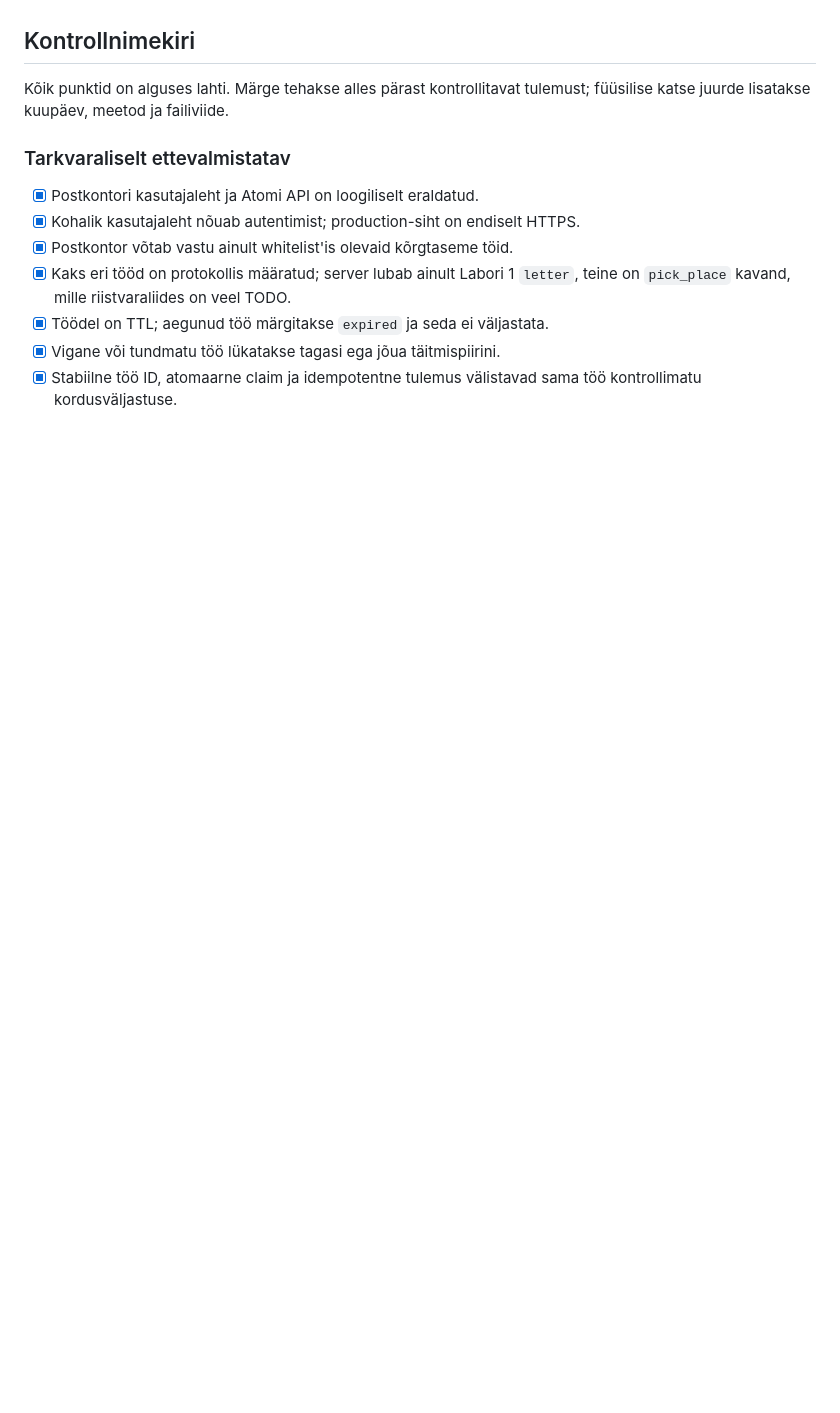
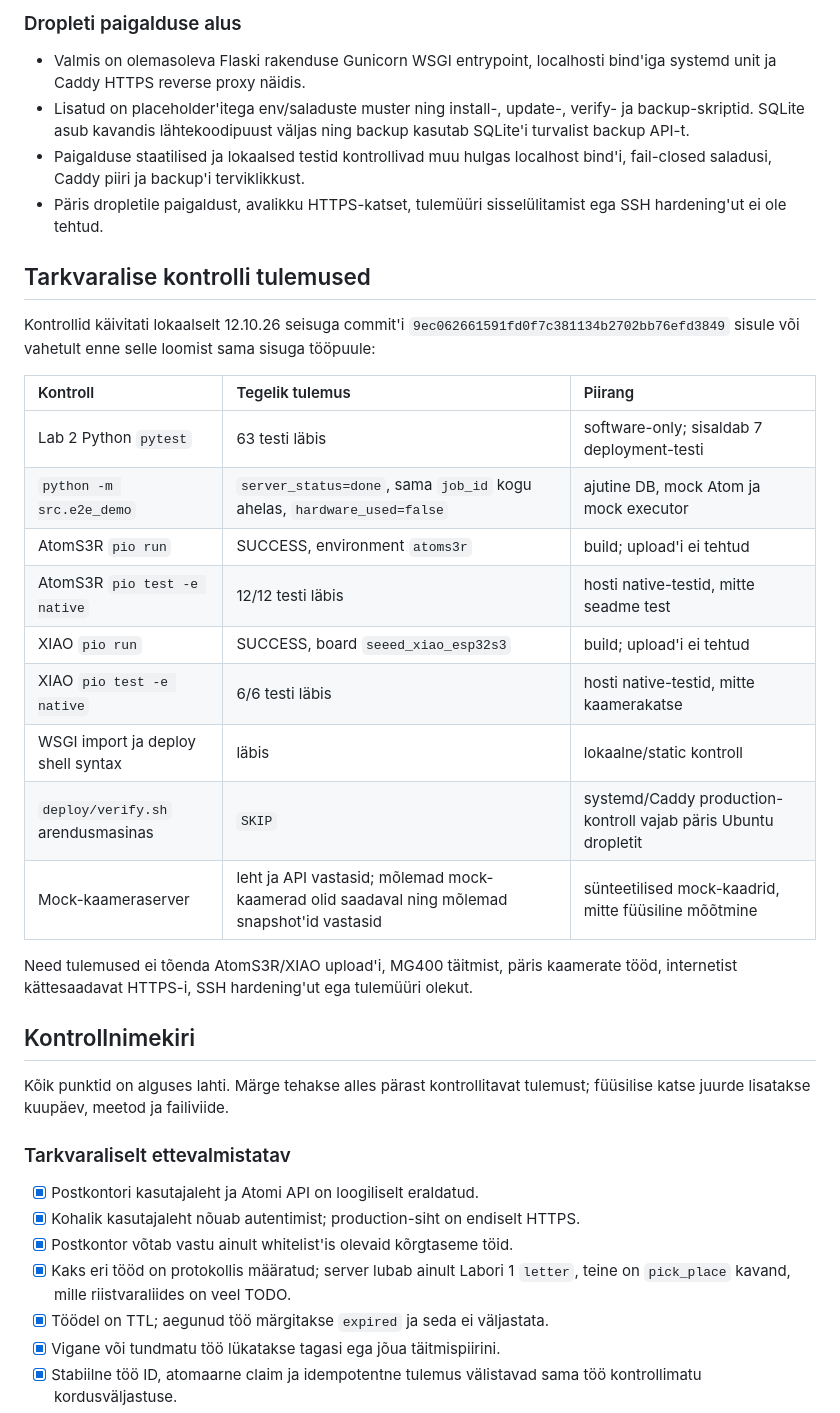
Before and after one commit to Dennel04/smart-solutions-course, a Markdown page: smart-solutions/lab2/README.md, the part around one of its changes. Drawn GitHub-style; blank space fills up the shorter version.

```diff
--- a/smart-solutions/lab2/README.md
+++ b/smart-solutions/lab2/README.md
@@ -64,3 +136,35 @@ ja kõik riistvarakatsed on TODO.
+### Dropleti paigalduse alus
+
+- Valmis on olemasoleva Flaski rakenduse Gunicorn WSGI entrypoint, localhosti
+  bind'iga systemd unit ja Caddy HTTPS reverse proxy näidis.
+- Lisatud on placeholder'itega env/saladuste muster ning install-, update-,
+  verify- ja backup-skriptid. SQLite asub kavandis lähtekoodipuust väljas ning
+  backup kasutab SQLite'i turvalist backup API-t.
+- Paigalduse staatilised ja lokaalsed testid kontrollivad muu hulgas localhost
+  bind'i, fail-closed saladusi, Caddy piiri ja backup'i terviklikkust.
+- Päris dropletile paigaldust, avalikku HTTPS-katset, tulemüüri sisselülitamist
+  ega SSH hardening'ut ei ole tehtud.
+
+## Tarkvaralise kontrolli tulemused
+
+Kontrollid käivitati lokaalselt 12.10.26 seisuga commit'i
+`9ec062661591fd0f7c381134b2702bb76efd3849` sisule või vahetult enne selle
+loomist sama sisuga tööpuule:
+
+| Kontroll | Tegelik tulemus | Piirang |
+| :--- | :--- | :--- |
+| Lab 2 Python `pytest` | 63 testi läbis | software-only; sisaldab 7 deployment-testi |
+| `python -m src.e2e_demo` | `server_status=done`, sama `job_id` kogu ahelas, `hardware_used=false` | ajutine DB, mock Atom ja mock executor |
+| AtomS3R `pio run` | SUCCESS, environment `atoms3r` | build; upload'i ei tehtud |
+| AtomS3R `pio test -e native` | 12/12 testi läbis | hosti native-testid, mitte seadme test |
+| XIAO `pio run` | SUCCESS, board `seeed_xiao_esp32s3` | build; upload'i ei tehtud |
+| XIAO `pio test -e native` | 6/6 testi läbis | hosti native-testid, mitte kaamerakatse |
+| WSGI import ja deploy shell syntax | läbis | lokaalne/static kontroll |
+| `deploy/verify.sh` arendusmasinas | `SKIP` | systemd/Caddy production-kontroll vajab päris Ubuntu dropletit |
+| Mock-kaameraserver | leht ja API vastasid; mõlemad mock-kaamerad olid saadaval ning mõlemad snapshot'id vastasid | sünteetilised mock-kaadrid, mitte füüsiline mõõtmine |
+
+Need tulemused ei tõenda AtomS3R/XIAO upload'i, MG400 täitmist, päris kaamerate
+tööd, internetist kättesaadavat HTTPS-i, SSH hardening'ut ega tulemüüri olekut.
 
 ## Kontrollnimekiri
 
```
Also changed, not shown: other parts of smart-solutions/lab2/README.md (+72 -0 lines).
